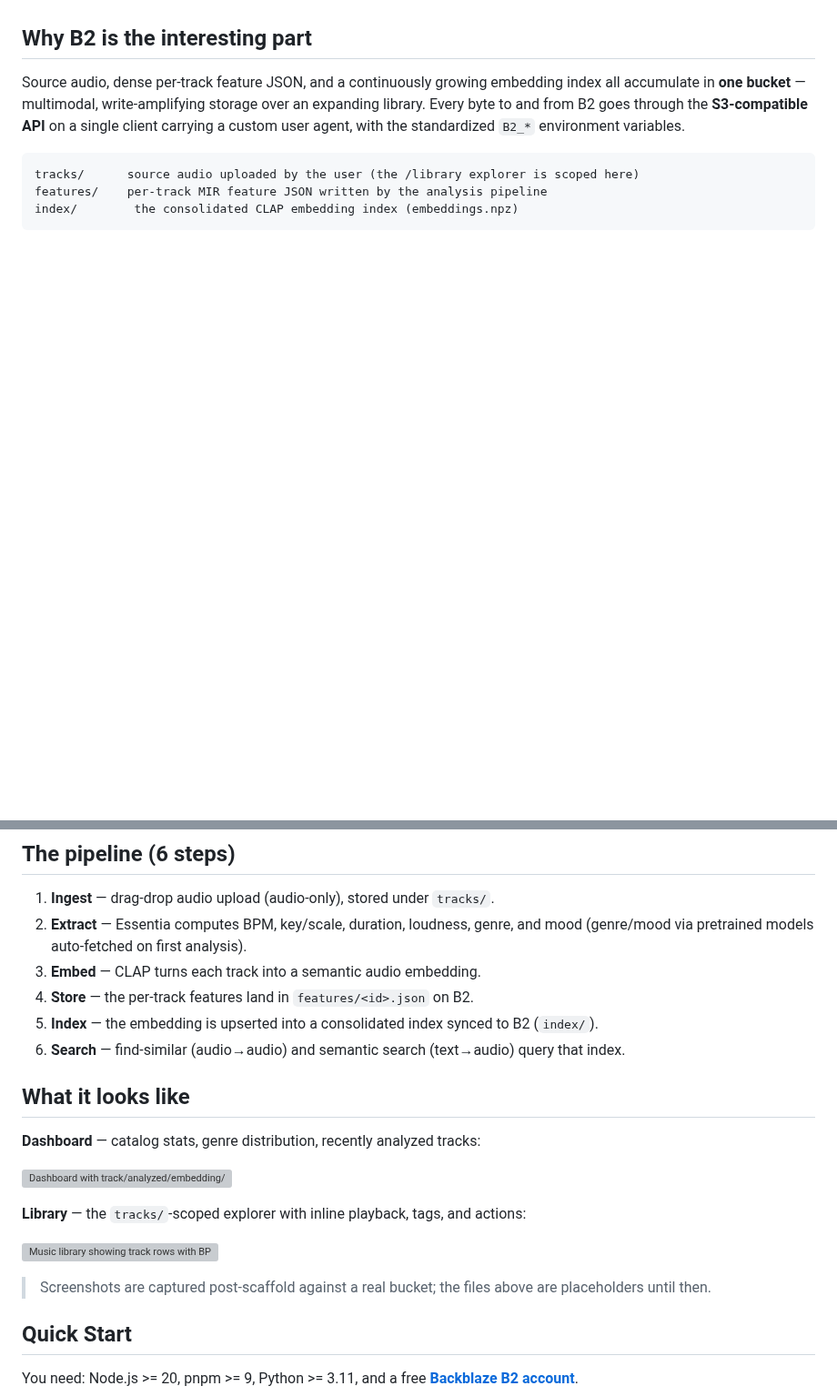
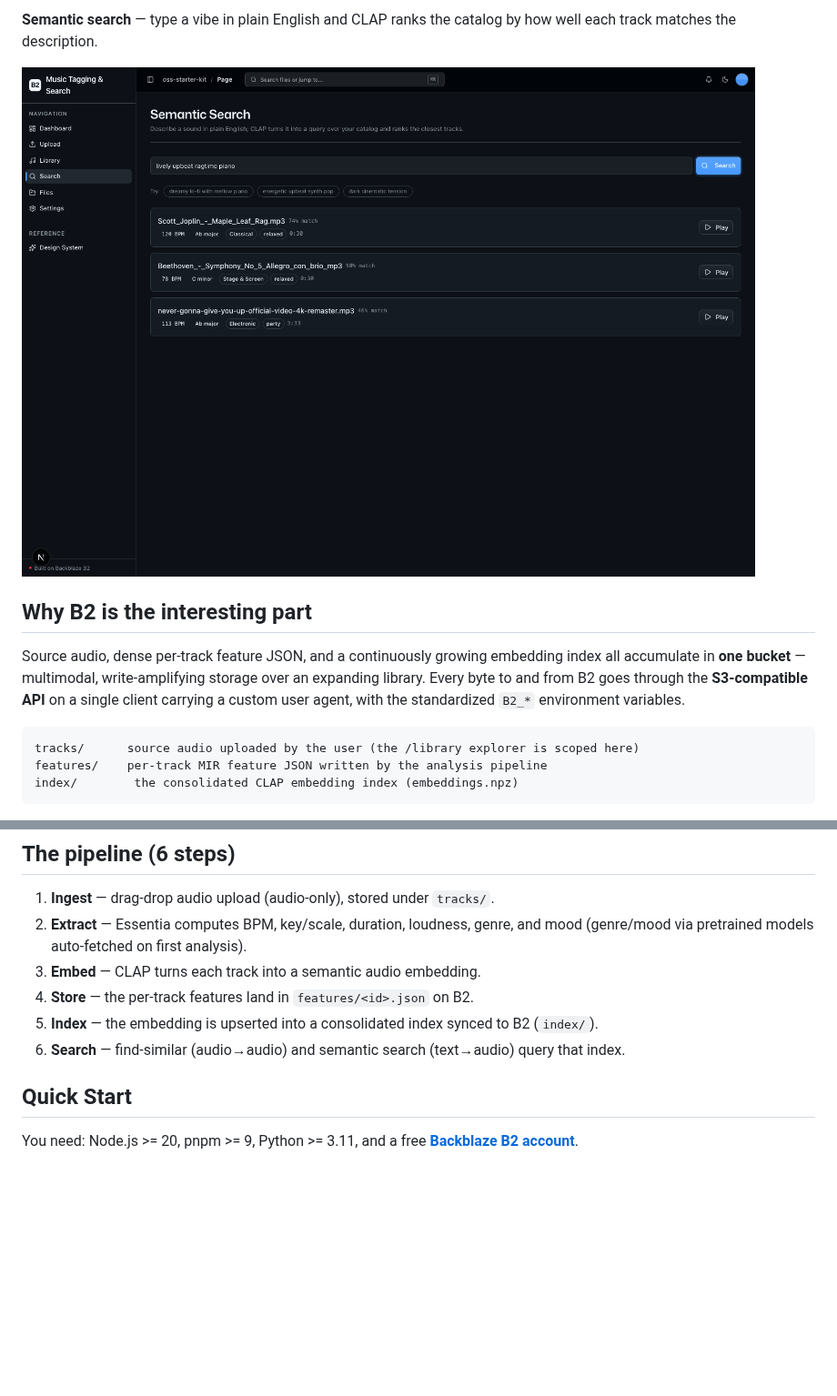
Before and after one commit to backblaze-b2-samples/music-tagging-search, a Markdown page: README.md, 2 parts joined by grey strips. Shown at 91% size. Rendered like a GitHub page; pictures changed too: docs/images/search.png (added); blank space fills up the shorter version; grey boxes are pictures that could not be loaded.

Commit message:
docs: add README screenshots

```diff
--- a/README.md
+++ b/README.md
@@ -18,3 +33,6 @@ weights and the Essentia genre/mood models once from public CDNs (keyless).
+**Semantic search** — type a vibe in plain English and CLAP ranks the catalog by how well each track matches the description.
+
+![Semantic search results for a plain-English query, ranked by percentage match](docs/images/search.png)
 
 ## Why B2 is the interesting part
 
@@ -39,19 +57,6 @@ index/        the consolidated CLAP embedding index (embeddings.npz)
 4. **Store** — the per-track features land in `features/<id>.json` on B2.
 5. **Index** — the embedding is upserted into a consolidated index synced to B2 (`index/`).
 6. **Search** — find-similar (audio→audio) and semantic search (text→audio) query that index.
-
-## What it looks like
-
-**Dashboard** — catalog stats, genre distribution, recently analyzed tracks:
-
-![Dashboard with track/analyzed/embedding/storage cards, a genre chart, and a recently-analyzed table](docs/images/music-tagging-search-dashboard.png)
-
-**Library** — the `tracks/`-scoped explorer with inline playback, tags, and actions:
-
-![Music library showing track rows with BPM/key/genre/mood tags, inline players, Analyze and Find similar actions](docs/images/music-tagging-search-library.png)
-
-> Screenshots are captured post-scaffold against a real bucket; the files above are
-> placeholders until then.
 
 ## Quick Start
 
```
Also changed, not shown: other parts of README.md (+15 -0 lines), docs/images/dashboard.png (added), docs/images/find-similar.png (added), docs/images/library.png (added).
